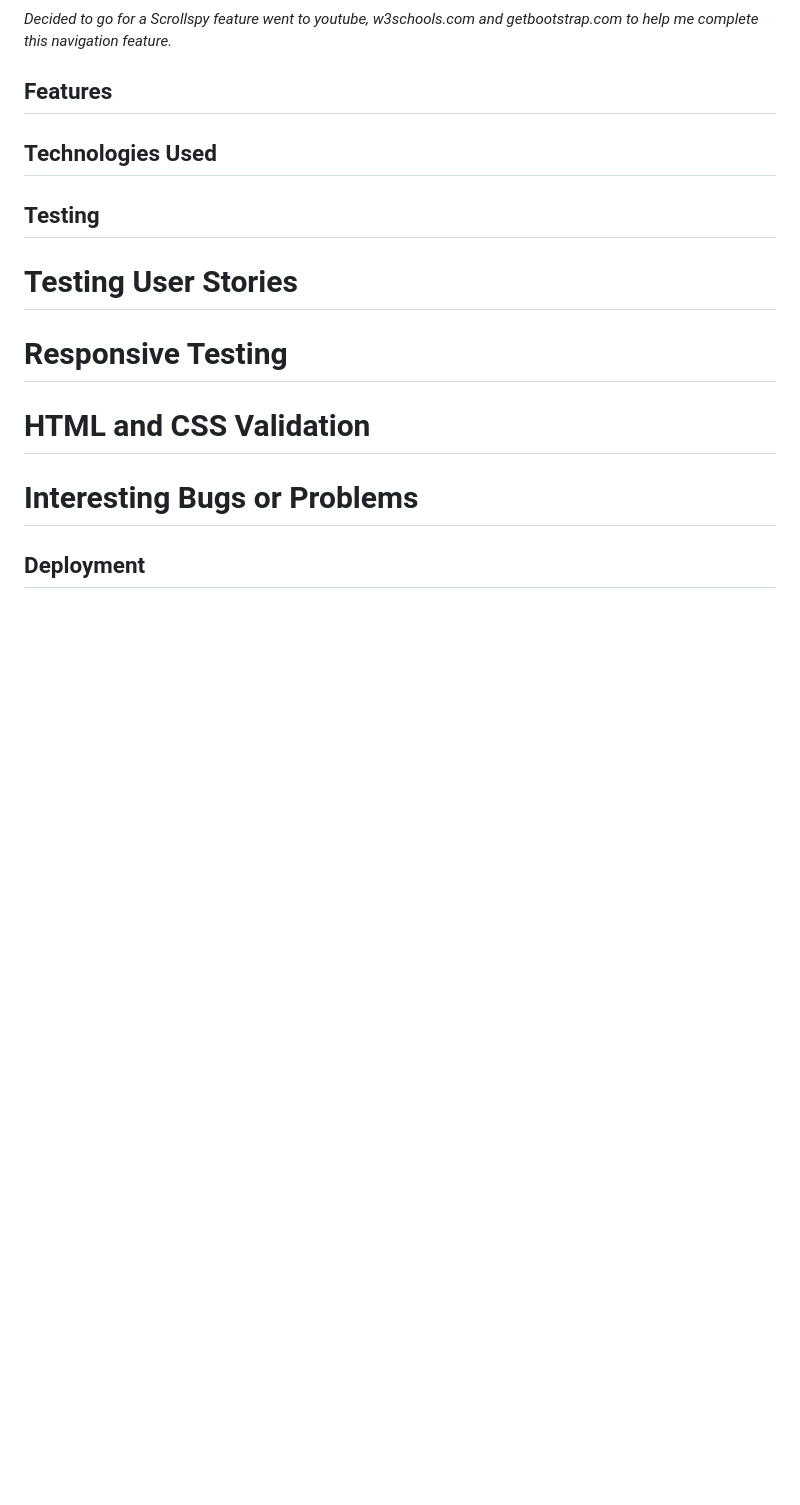
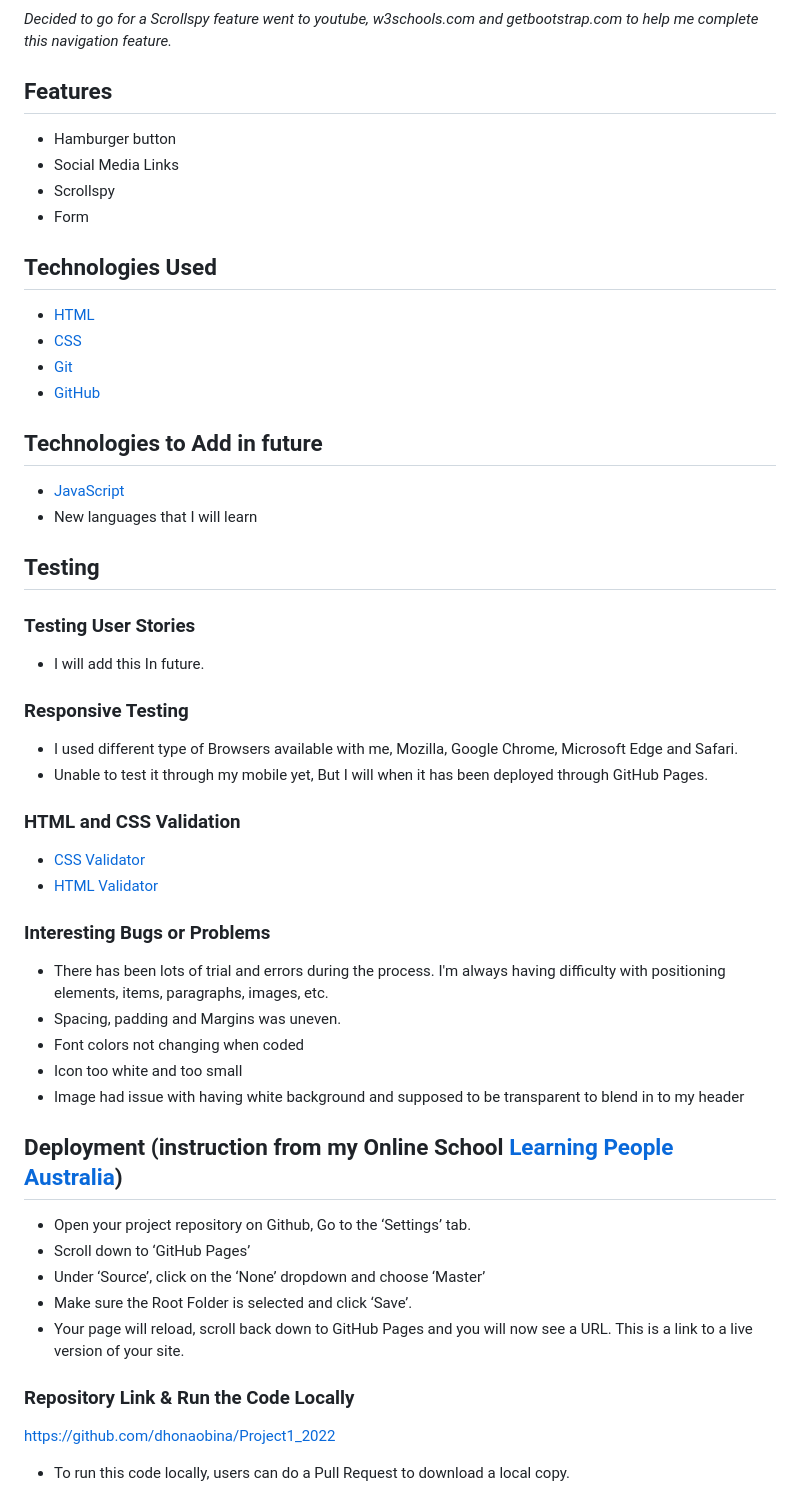
Before and after one commit to dhonaobina/Project1_2022, a Markdown page: README.md, the part around the change printed below. GitHub-like rendering; blank space fills up the shorter version.

Commit message:
Finished. Ready for deployment.

```diff
--- a/README.md
+++ b/README.md
@@ -54,17 +57,48 @@ I drew my wireframes from scratch. First, I've done my wireframes in multiple pa
 *Decided to go for a Scrollspy feature went to youtube, w3schools.com and getbootstrap.com to help me complete this navigation feature.*
 
 ## Features
+- Hamburger button
+- Social Media Links
+- Scrollspy
+- Form
 
 ## Technologies Used
+- [HTML](https://developer.mozilla.org/en-US/docs/Glossary/HTML5)
+- [CSS](https://developer.mozilla.org/en-US/docs/Glossary/CSS)
+- [Git](https://git-scm.com/)
+- [GitHub](https://github.com/)
+
+## Technologies to Add in future
+- [JavaScript](https://www.javascript.com/)
+- New languages that I will learn
 
 ## Testing
-# Testing User Stories
+### Testing User Stories
+- I will add this In future.
+### Responsive Testing
+- I used different type of Browsers available with me, Mozilla, Google Chrome, Microsoft Edge and Safari.
+- Unable to test it through my mobile yet, But I will when it has been deployed through GitHub Pages.
 
-# Responsive Testing
+### HTML and CSS Validation
+- [CSS Validator](https://jigsaw.w3.org/css-validator/validator)
+- [HTML Validator](https://validator.w3.org/#validate_by_input)
 
-# HTML and CSS Validation
+### Interesting Bugs or Problems
+- There has been lots of trial and errors during the process. I'm always having difficulty with positioning elements, items, paragraphs, images, etc.
+- Spacing, padding and Margins was uneven.
+- Font colors not changing when coded
+- Icon too white and too small
+- Image had issue with having white background and supposed to be transparent to blend in to my header
 
-# Interesting Bugs or Problems
+## Deployment (instruction from my Online School [Learning People Australia](https://www.learningpeople.com/au/))
+- Open your project repository on Github, Go to the ‘Settings’ tab.
+- Scroll down to ‘GitHub Pages’
+- Under ‘Source’, click on the ‘None’ dropdown and choose ‘Master’
+- Make sure the Root Folder is selected and click ‘Save’.
+- Your page will reload, scroll back down to GitHub Pages and you will now see a URL.
+This is a link to a live version of your site.
 
-## Deployment
+### Repository Link & Run the Code Locally
+https://github.com/dhonaobina/Project1_2022
+- To run this code locally, users can do a Pull Request to download a local copy.
 
```
Also changed, not shown: other parts of README.md (+32 -26 lines).
